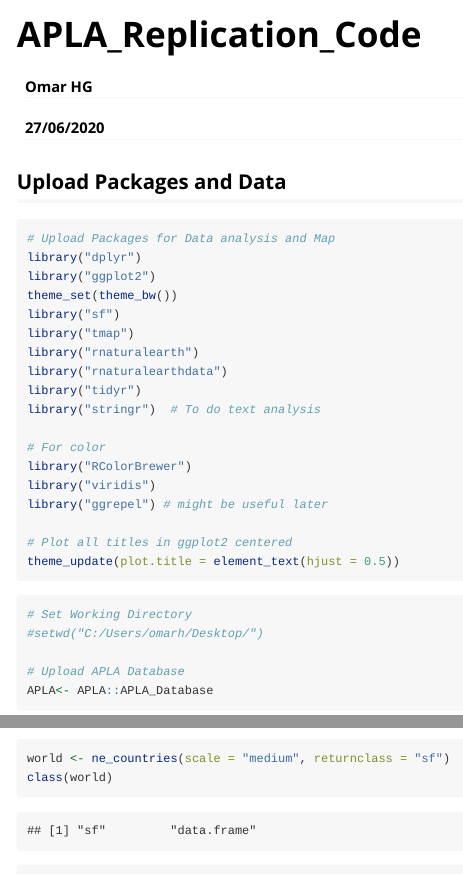
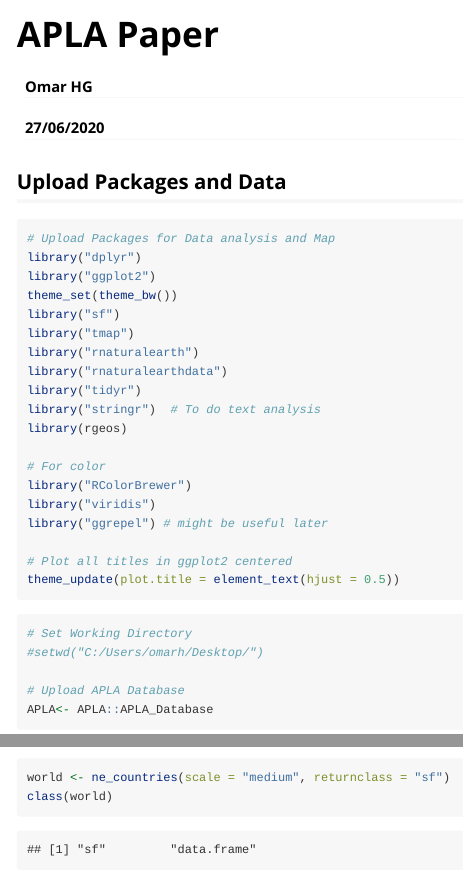
Before and after one commit to HammoudG/APLA_Dataset, an R Markdown document (vignettes/APLA_Replication_Code.Rmd): the page in a window 1100 px wide, from its top, and a second part further down, joined at a grey line. Rendered offline with R 4.5, knitr and Pandoc, with nearby package versions; some code elsewhere in the file could not run offline; long lines of code are wrapped.

Commit message:
fixed code for packaging

```diff
--- a/vignettes/APLA_Replication_Code.Rmd
+++ b/vignettes/APLA_Replication_Code.Rmd
@@ -1,5 +1,5 @@
 ---
-title: "APLA_Replication_Code"
+title: "APLA Paper"
 author: "Omar HG"
 date: "27/06/2020"
 output:
@@ -32,6 +32,7 @@ library("rnaturalearth")
 library("rnaturalearthdata")
 library("tidyr")
 library("stringr")  # To do text analysis
+library(rgeos)
 
 # For color
 library("RColorBrewer")
```
Also changed, not shown: data-raw/build.R (+1 -0 lines), vignettes/APLA_Replication_Code_Presentation.Rmd (+1 -1 lines), docs/pkgdown.yml, 16 other files.
